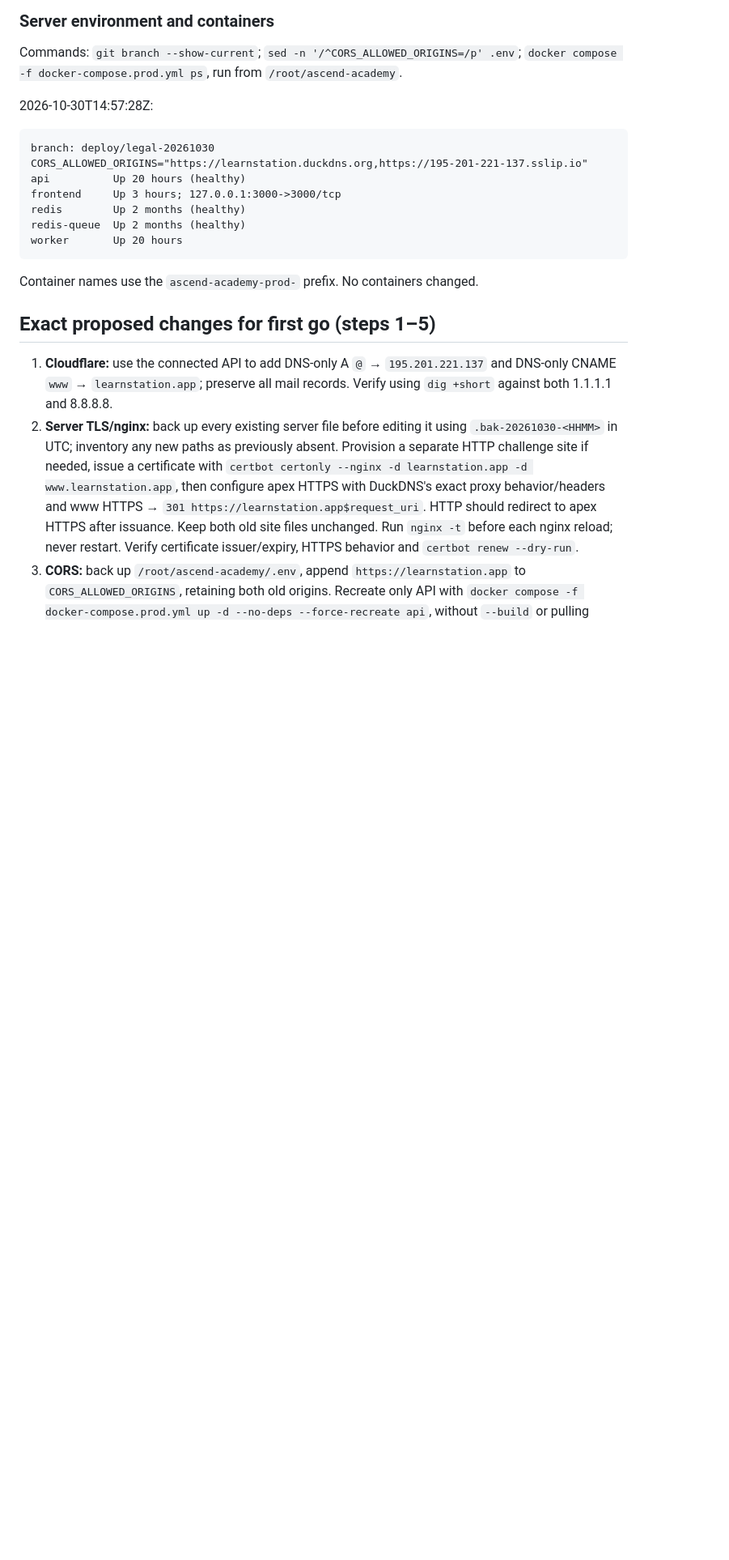
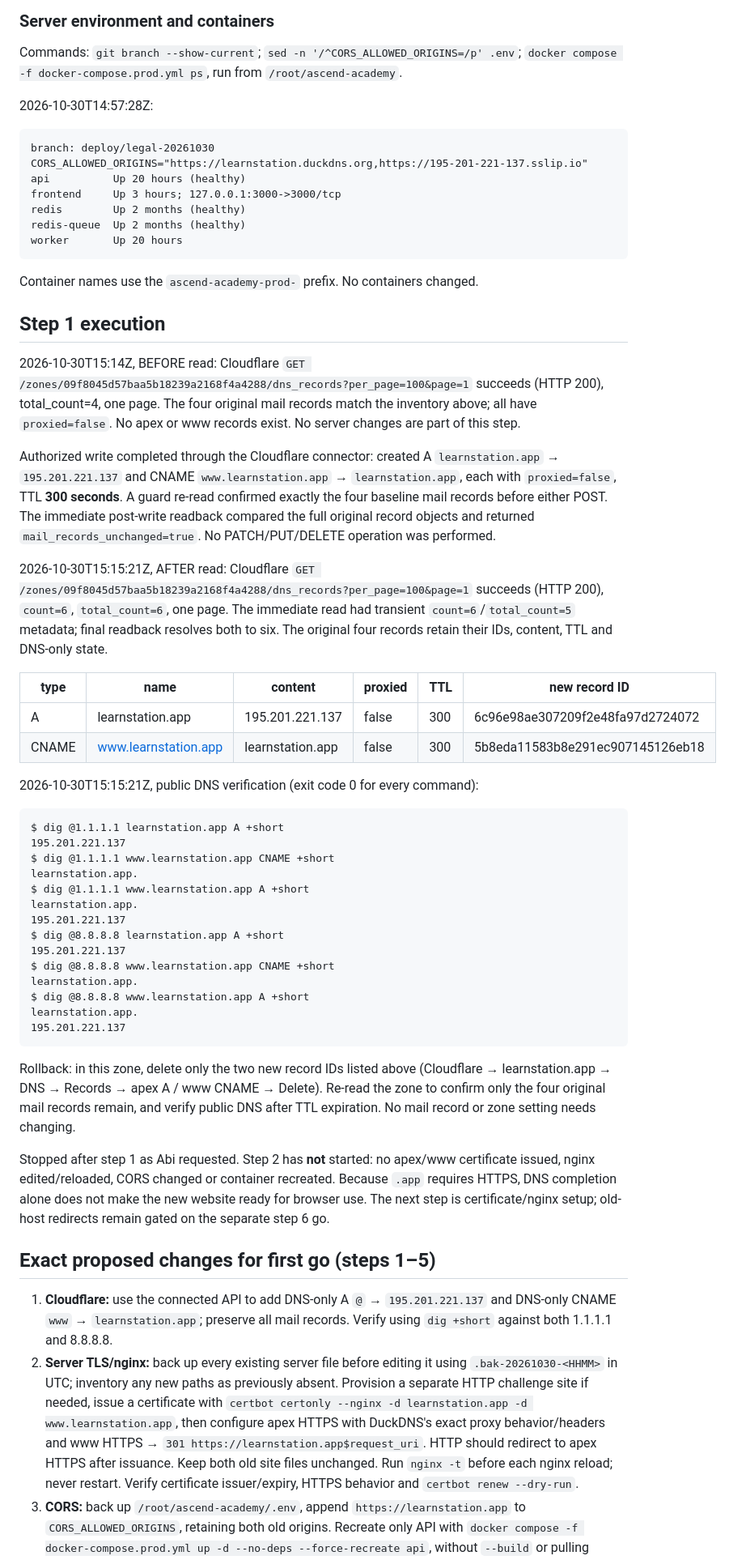
Before and after one commit to osamash0/ascend-academy, a Markdown page: docs/ops/2026-10-30-learnstation-app-move.md, the part around one of its changes. Shown at 81% size. Rendered like a GitHub page; blank space fills up the shorter version.

Commit message:
docs(ops): complete Cloudflare DNS step with resolver evidence

````diff
--- a/docs/ops/2026-10-30-learnstation-app-move.md
+++ b/docs/ops/2026-10-30-learnstation-app-move.md
@@ -135,6 +135,42 @@ worker       Up 20 hours
 
 Container names use the `ascend-academy-prod-` prefix. No containers changed.
 
+## Step 1 execution
+
+2026-10-30T15:14Z, BEFORE read: Cloudflare `GET /zones/09f8045d57baa5b18239a2168f4a4288/dns_records?per_page=100&page=1` succeeds (HTTP 200), total_count=4, one page. The four original mail records match the inventory above; all have `proxied=false`. No apex or www records exist. No server changes are part of this step.
+
+Authorized write completed through the Cloudflare connector: created A `learnstation.app` → `195.201.221.137` and CNAME `www.learnstation.app` → `learnstation.app`, each with `proxied=false`, TTL **300 seconds**. A guard re-read confirmed exactly the four baseline mail records before either POST. The immediate post-write readback compared the full original record objects and returned `mail_records_unchanged=true`. No PATCH/PUT/DELETE operation was performed.
+
+2026-10-30T15:15:21Z, AFTER read: Cloudflare `GET /zones/09f8045d57baa5b18239a2168f4a4288/dns_records?per_page=100&page=1` succeeds (HTTP 200), `count=6`, `total_count=6`, one page. The immediate read had transient `count=6`/`total_count=5` metadata; final readback resolves both to six. The original four records retain their IDs, content, TTL and DNS-only state.
+
+| type | name | content | proxied | TTL | new record ID |
+| --- | --- | --- | --- | --- | --- |
+| A | learnstation.app | 195.201.221.137 | false | 300 | 6c96e98ae307209f2e48fa97d2724072 |
+| CNAME | www.learnstation.app | learnstation.app | false | 300 | 5b8eda11583b8e291ec907145126eb18 |
+
+2026-10-30T15:15:21Z, public DNS verification (exit code 0 for every command):
+
+```text
+$ dig @1.1.1.1 learnstation.app A +short
+195.201.221.137
+$ dig @1.1.1.1 www.learnstation.app CNAME +short
+learnstation.app.
+$ dig @1.1.1.1 www.learnstation.app A +short
+learnstation.app.
+195.201.221.137
+$ dig @8.8.8.8 learnstation.app A +short
+195.201.221.137
+$ dig @8.8.8.8 www.learnstation.app CNAME +short
+learnstation.app.
+$ dig @8.8.8.8 www.learnstation.app A +short
+learnstation.app.
+195.201.221.137
+```
+
+Rollback: in this zone, delete only the two new record IDs listed above (Cloudflare → learnstation.app → DNS → Records → apex A / www CNAME → Delete). Re-read the zone to confirm only the four original mail records remain, and verify public DNS after TTL expiration. No mail record or zone setting needs changing.
+
+Stopped after step 1 as Abi requested. Step 2 has **not** started: no apex/www certificate issued, nginx edited/reloaded, CORS changed or container recreated. Because `.app` requires HTTPS, DNS completion alone does not make the new website ready for browser use. The next step is certificate/nginx setup; old-host redirects remain gated on the separate step 6 go.
+
 ## Exact proposed changes for first go (steps 1–5)
 
 1. **Cloudflare:** use the connected API to add DNS-only A `@` → `195.201.221.137` and DNS-only CNAME `www` → `learnstation.app`; preserve all mail records. Verify using `dig +short` against both 1.1.1.1 and 8.8.8.8.
````
Also changed, not shown: other parts of docs/ops/2026-10-30-learnstation-app-move.md (+6 -6 lines).
